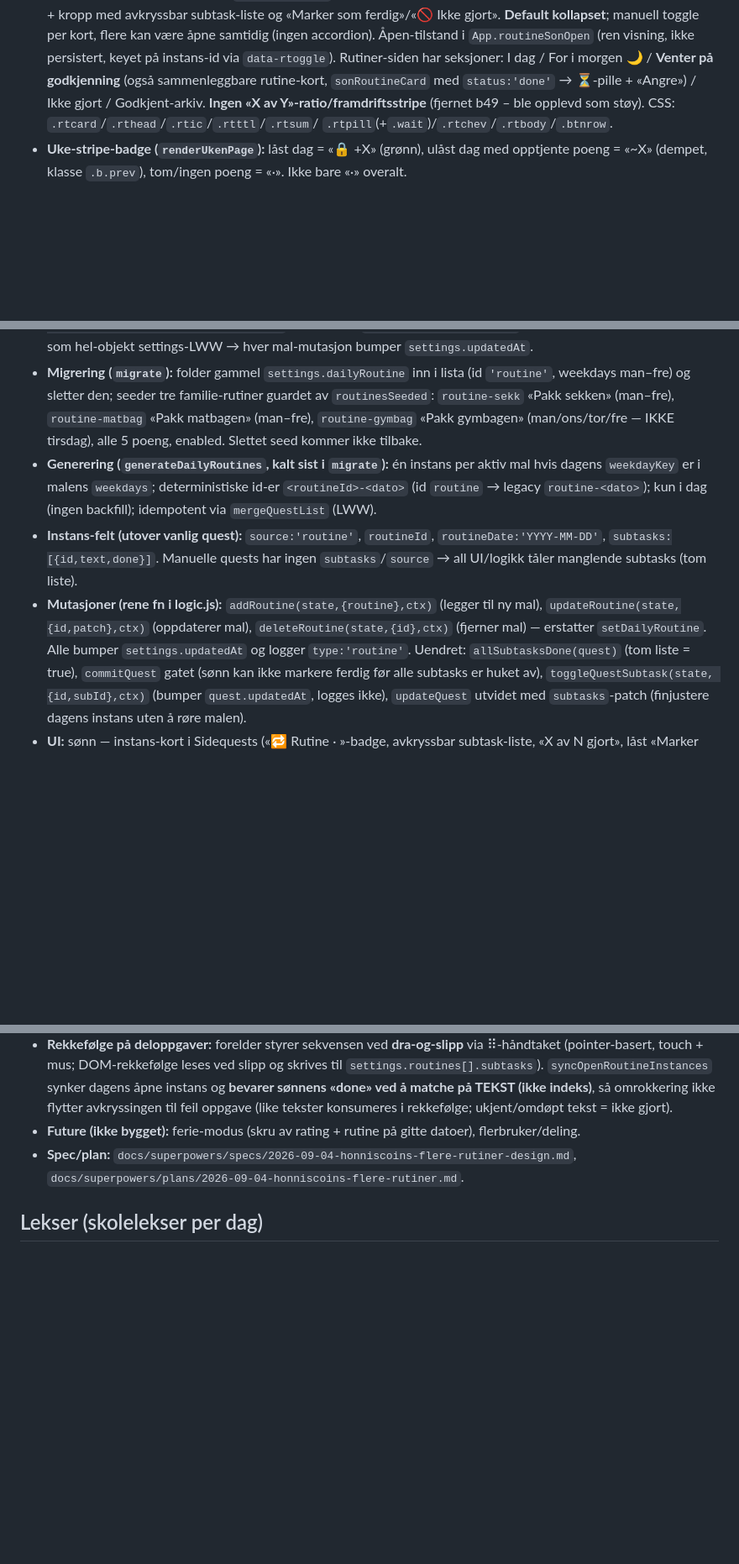
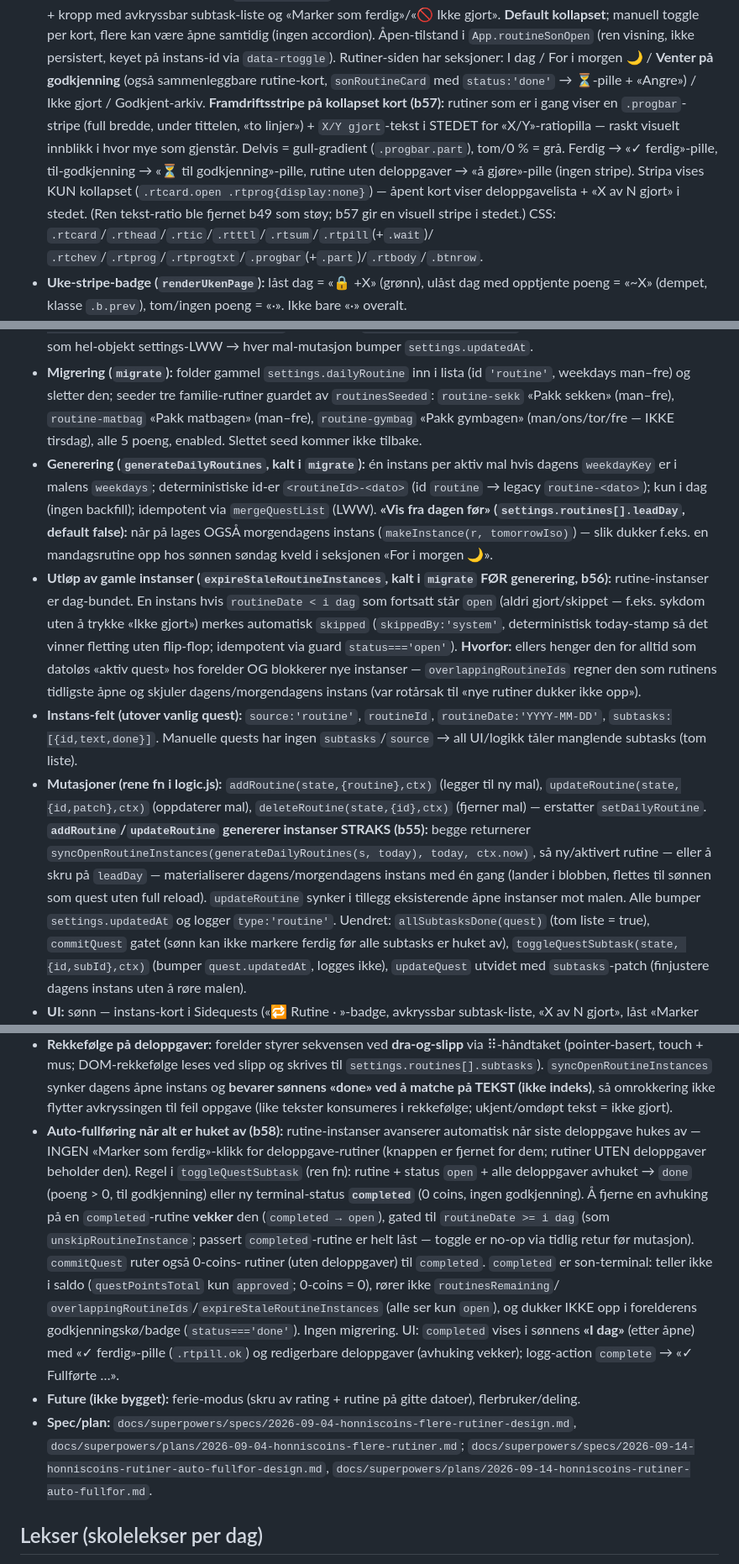
Before and after one commit to mgjesdal79/honniscoins, a Markdown page: CLAUDE.md, 3 parts joined by grey strips. Shown at 84% size. GitHub-like rendering; blank space fills up the shorter version.

Commit message:
docs: oppdater CLAUDE.md for rutine-auto-fullføring
Co-Authored-By: Claude Opus 4.8 <noreply@anthropic.com>

```diff
--- a/CLAUDE.md
+++ b/CLAUDE.md
@@ -67,9 +67,15 @@ timeplan, poengverdier og utbetalinger. Norsk UI. Live på GitHub Pages.
   samtidig (ingen accordion). Åpen-tilstand i `App.routineSonOpen` (ren visning, ikke persistert,
   keyet på instans-id via `data-rtoggle`). Rutiner-siden har seksjoner: I dag / For i morgen 🌙 /
   **Venter på godkjenning** (også sammenleggbare rutine-kort, `sonRoutineCard` med `status:'done'`
-  → ⏳-pille + «Angre») / Ikke gjort / Godkjent-arkiv. **Ingen «X av Y»-ratio/framdriftsstripe**
-  (fjernet b49 – ble opplevd som støy). CSS: `.rtcard`/`.rthead`/`.rtic`/`.rtttl`/`.rtsum`/
-  `.rtpill`(+`.wait`)/`.rtchev`/`.rtbody`/`.btnrow`.
+  → ⏳-pille + «Angre») / Ikke gjort / Godkjent-arkiv. **Framdriftsstripe på kollapset kort
+  (b57):** rutiner som er i gang viser en `.progbar`-stripe (full bredde, under tittelen, «to
+  linjer») + `X/Y gjort`-tekst i STEDET for «X/Y»-ratiopilla — raskt visuelt innblikk i hvor mye
+  som gjenstår. Delvis = gull-gradient (`.progbar.part`), tom/0 % = grå. Ferdig → «✓ ferdig»-pille,
+  til-godkjenning → «⏳ til godkjenning»-pille, rutine uten deloppgaver → «å gjøre»-pille (ingen
+  stripe). Stripa vises KUN kollapset (`.rtcard.open .rtprog{display:none}`) — åpent kort viser
+  deloppgavelista + «X av N gjort» i stedet. (Ren tekst-ratio ble fjernet b49 som støy; b57 gir en
+  visuell stripe i stedet.) CSS: `.rtcard`/`.rthead`/`.rtic`/`.rtttl`/`.rtsum`/`.rtpill`(+`.wait`)/
+  `.rtchev`/`.rtprog`/`.rtprogtxt`/`.progbar`(+`.part`)/`.rtbody`/`.btnrow`.
 - **Uke-stripe-badge (`renderUkenPage`):** låst dag = «🔒 +X» (grønn), ulåst dag med opptjente
   poeng = «~X» (dempet, klasse `.b.prev`), tom/ingen poeng = «·». Ikke bare «·» overalt.
 - **Forelder-meny (`renderParentHome`):** **permanent 3-kolonners rutenett** (`.pgrid`, IKKE
@@ -127,16 +133,29 @@ timeplan, poengverdier og utbetalinger. Norsk UI. Live på GitHub Pages.
   `routine-sekk` «Pakk sekken» (man–fre), `routine-matbag` «Pakk matbagen» (man–fre),
   `routine-gymbag` «Pakk gymbagen» (man/ons/tor/fre — IKKE tirsdag), alle 5 poeng, enabled.
   Slettet seed kommer ikke tilbake.
-- **Generering (`generateDailyRoutines`, kalt sist i `migrate`):** én instans per aktiv mal
-  hvis dagens `weekdayKey` er i malens `weekdays`; deterministiske id-er `<routineId>-<dato>`
-  (id `routine` → legacy `routine-<dato>`); kun i dag (ingen backfill); idempotent via
-  `mergeQuestList` (LWW).
+- **Generering (`generateDailyRoutines`, kalt i `migrate`):** én instans per aktiv mal hvis
+  dagens `weekdayKey` er i malens `weekdays`; deterministiske id-er `<routineId>-<dato>` (id
+  `routine` → legacy `routine-<dato>`); kun i dag (ingen backfill); idempotent via `mergeQuestList`
+  (LWW). **«Vis fra dagen før» (`settings.routines[].leadDay`, default false):** når på lages OGSÅ
+  morgendagens instans (`makeInstance(r, tomorrowIso)`) — slik dukker f.eks. en mandagsrutine opp
+  hos sønnen søndag kveld i seksjonen «For i morgen 🌙».
+- **Utløp av gamle instanser (`expireStaleRoutineInstances`, kalt i `migrate` FØR generering, b56):**
+  rutine-instanser er dag-bundet. En instans hvis `routineDate < i dag` som fortsatt står `open`
+  (aldri gjort/skippet — f.eks. sykdom uten å trykke «Ikke gjort») merkes automatisk `skipped`
+  (`skippedBy:'system'`, deterministisk today-stamp så det vinner fletting uten flip-flop; idempotent
+  via guard `status==='open'`). **Hvorfor:** ellers henger den for alltid som datoløs «aktiv quest»
+  hos forelder OG blokkerer nye instanser — `overlappingRoutineIds` regner den som rutinens tidligste
+  åpne og skjuler dagens/morgendagens instans (var rotårsak til «nye rutiner dukker ikke opp»).
 - **Instans-felt (utover vanlig quest):** `source:'routine'`, `routineId`, `routineDate:'YYYY-MM-DD'`,
   `subtasks:[{id,text,done}]`. Manuelle quests har ingen `subtasks`/`source` → all UI/logikk
   tåler manglende subtasks (tom liste).
 - **Mutasjoner (rene fn i logic.js):** `addRoutine(state,{routine},ctx)` (legger til ny mal),
   `updateRoutine(state,{id,patch},ctx)` (oppdaterer mal), `deleteRoutine(state,{id},ctx)`
-  (fjerner mal) — erstatter `setDailyRoutine`. Alle bumper `settings.updatedAt` og logger
+  (fjerner mal) — erstatter `setDailyRoutine`. **`addRoutine`/`updateRoutine` genererer instanser
+  STRAKS (b55):** begge returnerer `syncOpenRoutineInstances(generateDailyRoutines(s, today), today,
+  ctx.now)`, så ny/aktivert rutine — eller å skru på `leadDay` — materialiserer dagens/morgendagens
+  instans med én gang (lander i blobben, flettes til sønnen som quest uten full reload). `updateRoutine`
+  synker i tillegg eksisterende åpne instanser mot malen. Alle bumper `settings.updatedAt` og logger
   `type:'routine'`. Uendret: `allSubtasksDone(quest)` (tom liste = true), `commitQuest` gatet
   (sønn kan ikke markere ferdig før alle subtasks er huket av), `toggleQuestSubtask(state,
   {id,subId},ctx)` (bumper `quest.updatedAt`, logges ikke), `updateQuest` utvidet med
@@ -156,9 +175,25 @@ timeplan, poengverdier og utbetalinger. Norsk UI. Live på GitHub Pages.
   dagens åpne instans og **bevarer sønnens «done» ved å matche på TEKST (ikke indeks)**, så
   omrokkering ikke flytter avkryssingen til feil oppgave (like tekster konsumeres i rekkefølge;
   ukjent/omdøpt tekst = ikke gjort).
+- **Auto-fullføring når alt er huket av (b58):** rutine-instanser avanserer automatisk når
+  siste deloppgave hukes av — INGEN «Marker som ferdig»-klikk for deloppgave-rutiner (knappen
+  er fjernet for dem; rutiner UTEN deloppgaver beholder den). Regel i `toggleQuestSubtask`
+  (ren fn): rutine + status `open` + alle deloppgaver avhuket → `done` (poeng > 0, til
+  godkjenning) eller ny terminal-status **`completed`** (0 coins, ingen godkjenning). Å fjerne
+  en avhuking på en `completed`-rutine **vekker** den (`completed → open`), gated til
+  `routineDate >= i dag` (som `unskipRoutineInstance`; passert `completed`-rutine er helt
+  låst — toggle er no-op via tidlig retur før mutasjon). `commitQuest` ruter også 0-coins-
+  rutiner (uten deloppgaver) til `completed`. `completed` er son-terminal: teller ikke i
+  saldo (`questPointsTotal` kun `approved`; 0-coins = 0), rører ikke `routinesRemaining`/
+  `overlappingRoutineIds`/`expireStaleRoutineInstances` (alle ser kun `open`), og dukker IKKE
+  opp i forelderens godkjenningskø/badge (`status==='done'`). Ingen migrering. UI: `completed`
+  vises i sønnens **«I dag»** (etter åpne) med «✓ ferdig»-pille (`.rtpill.ok`) og redigerbare
+  deloppgaver (avhuking vekker); logg-action `complete` → «✓ Fullførte …».
 - **Future (ikke bygget):** ferie-modus (skru av rating + rutine på gitte datoer), flerbruker/deling.
 - **Spec/plan:** `docs/superpowers/specs/2026-09-04-honniscoins-flere-rutiner-design.md`,
-  `docs/superpowers/plans/2026-09-04-honniscoins-flere-rutiner.md`.
+  `docs/superpowers/plans/2026-09-04-honniscoins-flere-rutiner.md`;
+  `docs/superpowers/specs/2026-09-14-honniscoins-rutiner-auto-fullfor-design.md`,
+  `docs/superpowers/plans/2026-09-14-honniscoins-rutiner-auto-fullfor.md`.
 
 ## Lekser (skolelekser per dag)
 - **Konsept:** forelder registrerer lekser (fag, tekst, poeng, hvilke dager). Sønn «committer»
```
Also changed, not shown: other parts of CLAUDE.md (+4 -2 lines).
